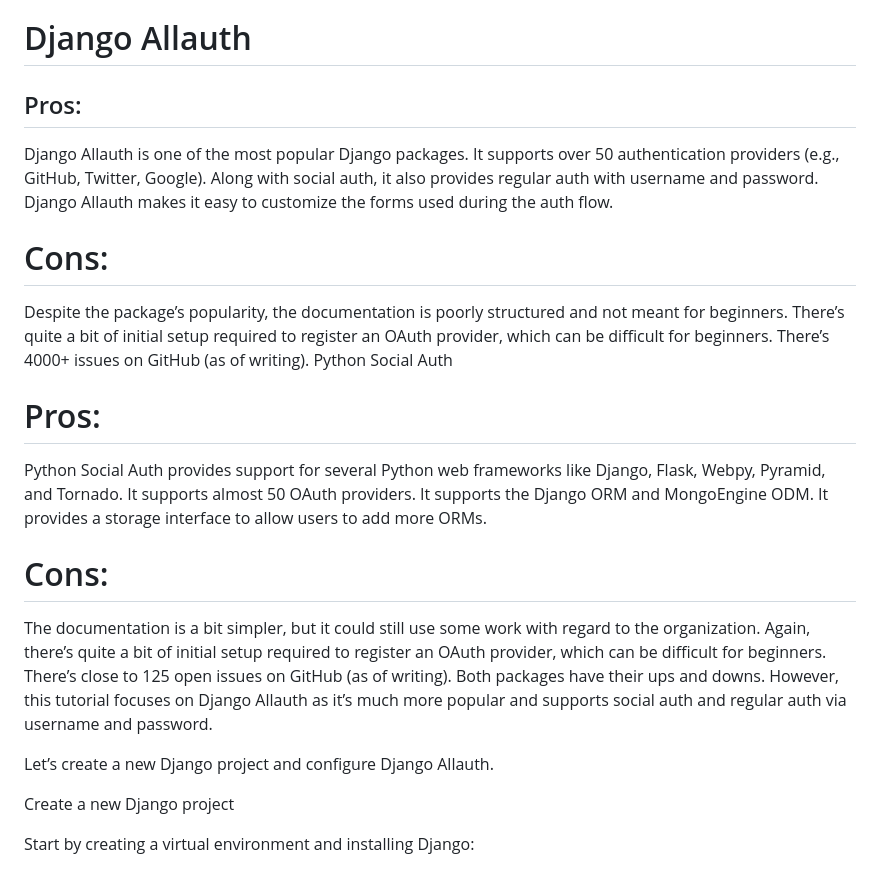
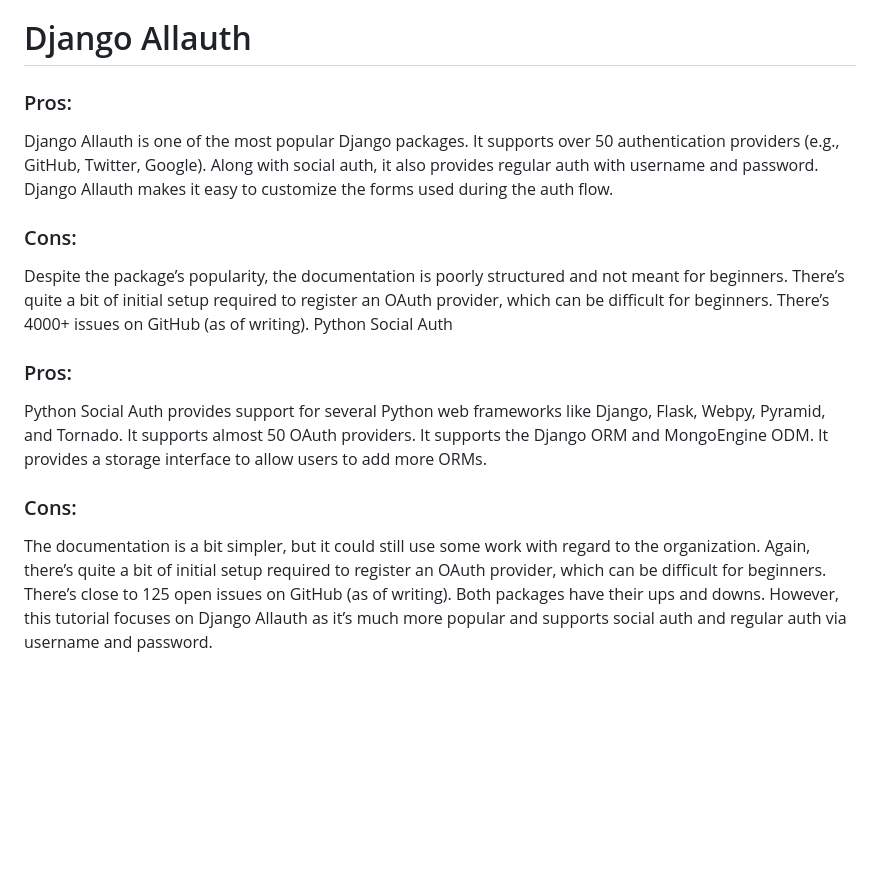
Before and after one commit to Rogendo/django-allauth-tutorial, a Markdown page: README.md, the part around the change. GitHub-like rendering; blank space fills up the shorter version.

```diff
--- a/README.md
+++ b/README.md
@@ -20,35 +20,28 @@ It simplifies the process of adding user authentication and registration feature
 
 # Django Allauth
 
-## Pros:
+### Pros:
 
 Django Allauth is one of the most popular Django packages.
 It supports over 50 authentication providers (e.g., GitHub, Twitter, Google).
 Along with social auth, it also provides regular auth with username and password.
 Django Allauth makes it easy to customize the forms used during the auth flow.
-# Cons:
+### Cons:
 
 Despite the package’s popularity, the documentation is poorly structured and not meant for beginners.
 There’s quite a bit of initial setup required to register an OAuth provider, which can be difficult for beginners.
 There’s 4000+ issues on GitHub (as of writing).
 Python Social Auth
 
-# Pros:
+### Pros:
 
 Python Social Auth provides support for several Python web frameworks like Django, Flask, Webpy, Pyramid, and Tornado.
 It supports almost 50 OAuth providers.
 It supports the Django ORM and MongoEngine ODM.
 It provides a storage interface to allow users to add more ORMs.
-# Cons:
+### Cons:
 
 The documentation is a bit simpler, but it could still use some work with regard to the organization.
 Again, there’s quite a bit of initial setup required to register an OAuth provider, which can be difficult for beginners.
 There’s close to 125 open issues on GitHub (as of writing).
 Both packages have their ups and downs. However, this tutorial focuses on Django Allauth as it’s much more popular and supports social auth and regular auth via username and password.
-
-
-Let’s create a new Django project and configure Django Allauth.
-
-Create a new Django project
-
-Start by creating a virtual environment and installing Django:
```
